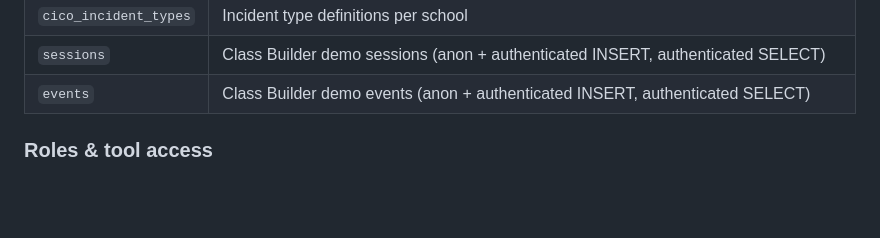
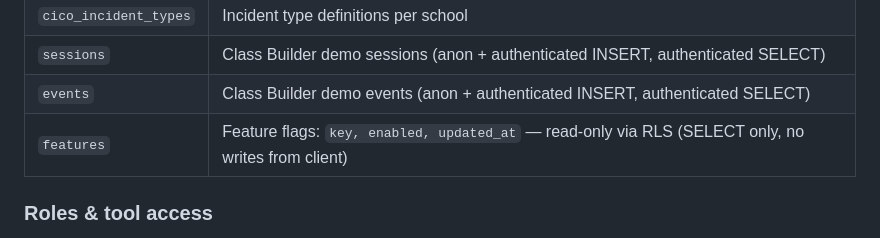
Before and after one commit to fletchinpdx-hub/cohortlogic, a Markdown page: CLAUDE.md, the part around the change. Drawn GitHub-style; blank space fills up the shorter version.

Commit message:
Document features table, RLS enabled
Co-Authored-By: Claude Sonnet 4.6 <noreply@anthropic.com>

```diff
--- a/CLAUDE.md
+++ b/CLAUDE.md
@@ -127,6 +127,7 @@ Tier 1 behavior / office-discipline referral tracker, modeled on PBISApps/SWIS.
 | `cico_incident_types` | Incident type definitions per school |
 | `sessions` | Class Builder demo sessions (anon + authenticated INSERT, authenticated SELECT) |
 | `events` | Class Builder demo events (anon + authenticated INSERT, authenticated SELECT) |
+| `features` | Feature flags: `key, enabled, updated_at` — read-only via RLS (SELECT only, no writes from client) |
 
 ### Roles & tool access
 - `profiles.role` enum: `'user' | 'school_admin' | 'super_admin'` — **source of truth** for access level. The legacy `profiles.is_admin` boolean is vestigial (kept so the signup trigger doesn't break); `is_admin()` now reads `role`.
```
